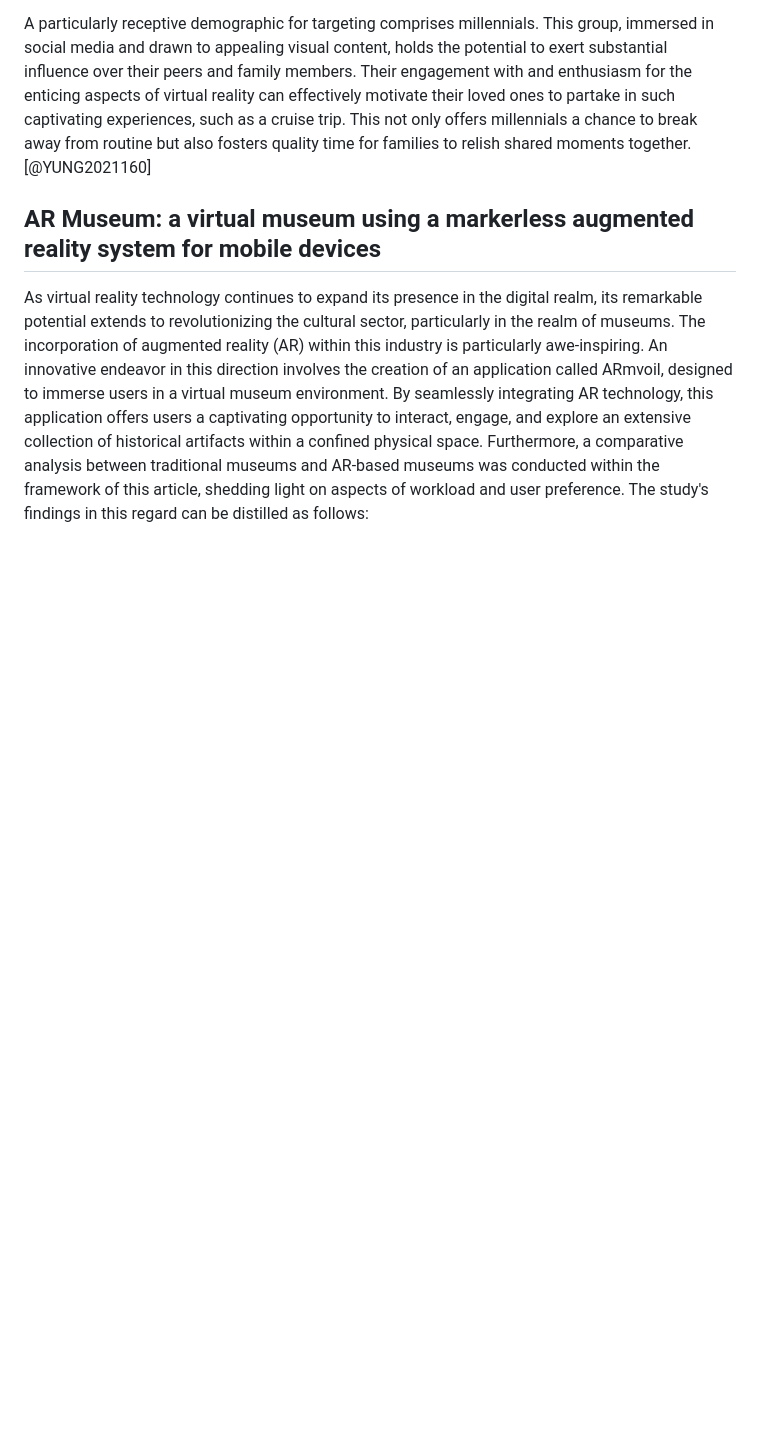
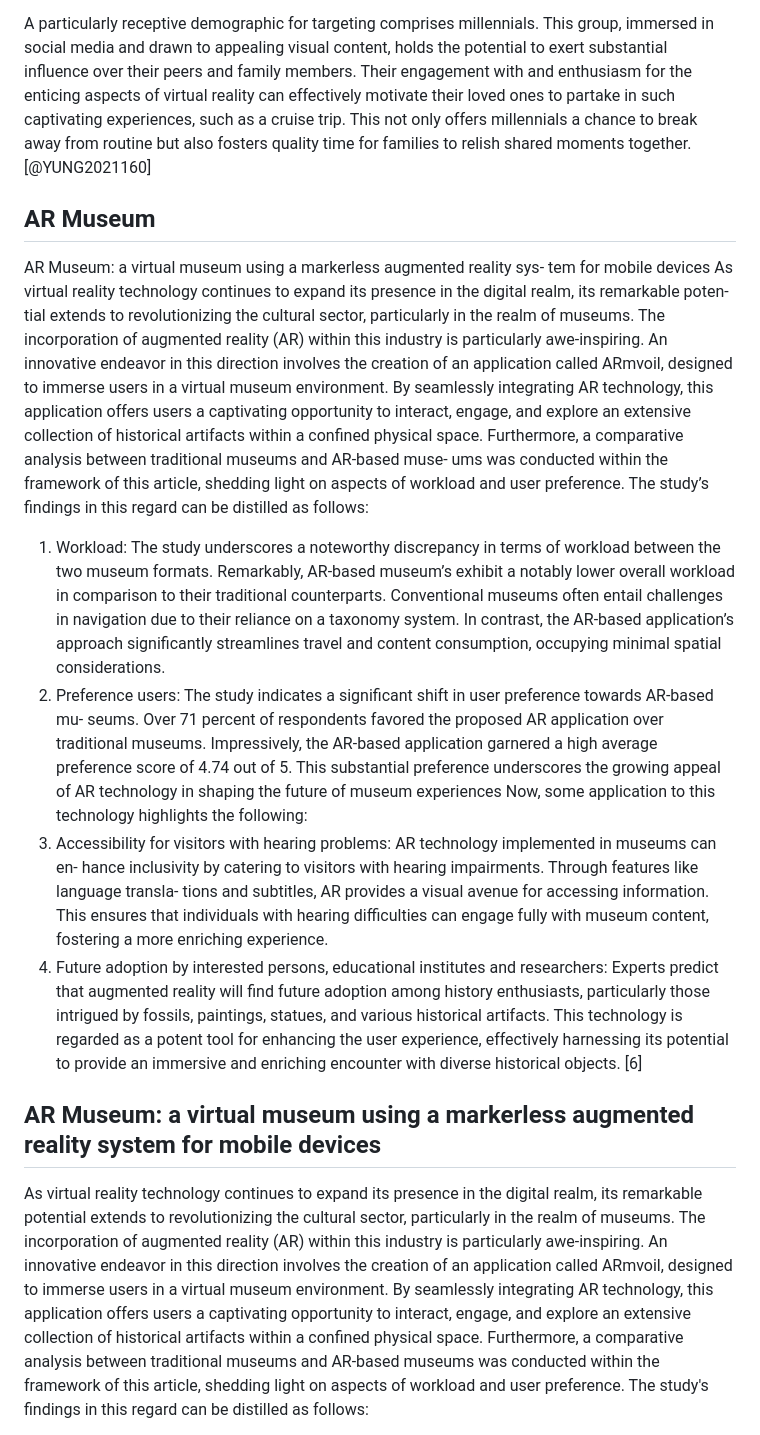
Before and after one commit to iZackk26/Extended-Reality, a Markdown page: main.md, the part around the change printed below. Drawn GitHub-style; blank space fills up the shorter version.

Commit message:
Add marketing and ar museum

```diff
--- a/main.md
+++ b/main.md
@@ -292,9 +315,38 @@ captivating experiences, such as a cruise trip. This not only offers
 millennials a chance to break away from routine but also fosters quality time
 for families to relish shared moments together.[@YUNG2021160]
 
-<!-- ## AR Museum -->
+## AR Museum
 
-<!-- Text Here! -->
+AR Museum: a virtual museum using a markerless augmented reality sys-
+tem for mobile devices
+As virtual reality technology continues to expand its presence in the digital realm, its remarkable poten-
+tial extends to revolutionizing the cultural sector, particularly in the realm of museums. The incorporation
+of augmented reality (AR) within this industry is particularly awe-inspiring. An innovative endeavor in this
+direction involves the creation of an application called ARmvoil, designed to immerse users in a virtual
+museum environment. By seamlessly integrating AR technology, this application offers users a captivating
+opportunity to interact, engage, and explore an extensive collection of historical artifacts within a confined
+physical space. Furthermore, a comparative analysis between traditional museums and AR-based muse-
+ums was conducted within the framework of this article, shedding light on aspects of workload and user
+preference. The study’s findings in this regard can be distilled as follows:
+1. Workload: The study underscores a noteworthy discrepancy in terms of workload between the two
+museum formats. Remarkably, AR-based museum’s exhibit a notably lower overall workload in comparison
+to their traditional counterparts. Conventional museums often entail challenges in navigation due to their
+reliance on a taxonomy system. In contrast, the AR-based application’s approach significantly streamlines
+travel and content consumption, occupying minimal spatial considerations.
+2. Preference users: The study indicates a significant shift in user preference towards AR-based mu-
+seums. Over 71 percent of respondents favored the proposed AR application over traditional museums.
+Impressively, the AR-based application garnered a high average preference score of 4.74 out of 5. This
+substantial preference underscores the growing appeal of AR technology in shaping the future of museum
+experiences
+Now, some application to this technology highlights the following:
+1. Accessibility for visitors with hearing problems: AR technology implemented in museums can en-
+hance inclusivity by catering to visitors with hearing impairments. Through features like language transla-
+tions and subtitles, AR provides a visual avenue for accessing information. This ensures that individuals
+with hearing difficulties can engage fully with museum content, fostering a more enriching experience.
+2. Future adoption by interested persons, educational institutes and researchers: Experts predict that augmented reality will find future adoption among history enthusiasts, particularly those intrigued by fossils,
+paintings, statues, and various historical artifacts. This technology is regarded as a potent tool for enhancing
+the user experience, effectively harnessing its potential to provide an immersive and enriching encounter
+with diverse historical objects. [6]
 
 ## AR Museum: a virtual museum using a markerless augmented reality system for mobile devices
 
```
Also changed, not shown: other parts of main.md (+25 -2 lines).
